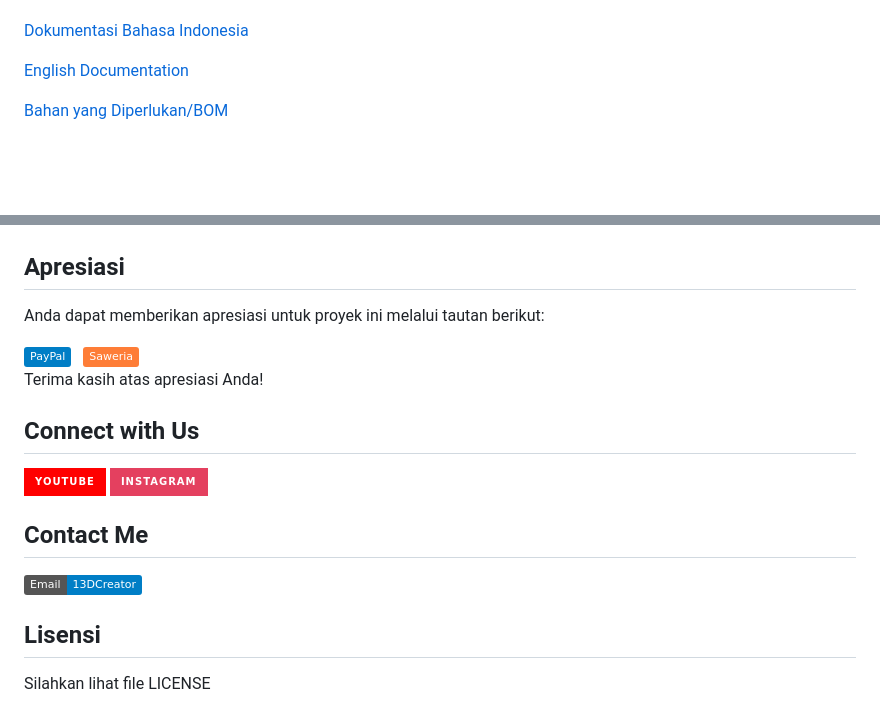
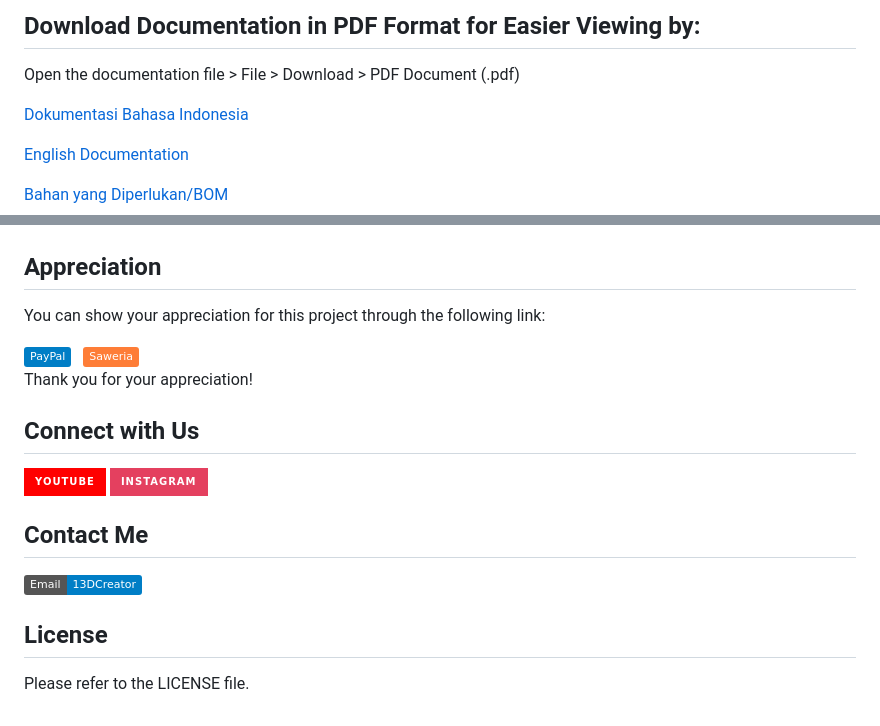
Before and after one commit to 13dcreator/13DCreator-Filament-Maker, a Markdown page: README.md, 2 parts joined by grey strips. GitHub-like rendering; badges without logos; blank space fills up the shorter version.

```diff
--- a/README.md
+++ b/README.md
@@ -30,3 +58,6 @@ Buka file dokumentasi > File > Download > PDF Document (.pdf)
+## Download Documentation in PDF Format for Easier Viewing by:
+
+Open the documentation file > File > Download > PDF Document (.pdf)
 
 [Dokumentasi Bahasa Indonesia](https://docs.google.com/document/d/12gZyxp6K4KovrQUbeszD_oszRoTwFk6smVtTxPSdtus/edit?usp=sharing)
 
@@ -88,9 +119,9 @@ Buka file dokumentasi > File > Download > PDF Document (.pdf)
 </table>
 
 
-## Apresiasi
+## Appreciation
 
-Anda dapat memberikan apresiasi untuk proyek ini melalui tautan berikut:
+You can show your appreciation for this project through the following link:
 
 <a href="https://www.paypal.com/paypalme/alif2113">
     <img src="https://img.shields.io/badge/PayPal-blue.svg" alt="PayPal" height="25">
@@ -101,7 +132,7 @@ Anda dapat memberikan apresiasi untuk proyek ini melalui tautan berikut:
 </a>
 
 <br>
-Terima kasih atas apresiasi Anda!
+Thank you for your appreciation!
 
 ## Connect with Us
 
@@ -117,6 +148,6 @@ Terima kasih atas apresiasi Anda!
 
 
 
-## Lisensi
+## License
 
-Silahkan lihat file LICENSE
+Please refer to the LICENSE file.
```
Also changed, not shown: other parts of README.md (+37 -9 lines).
